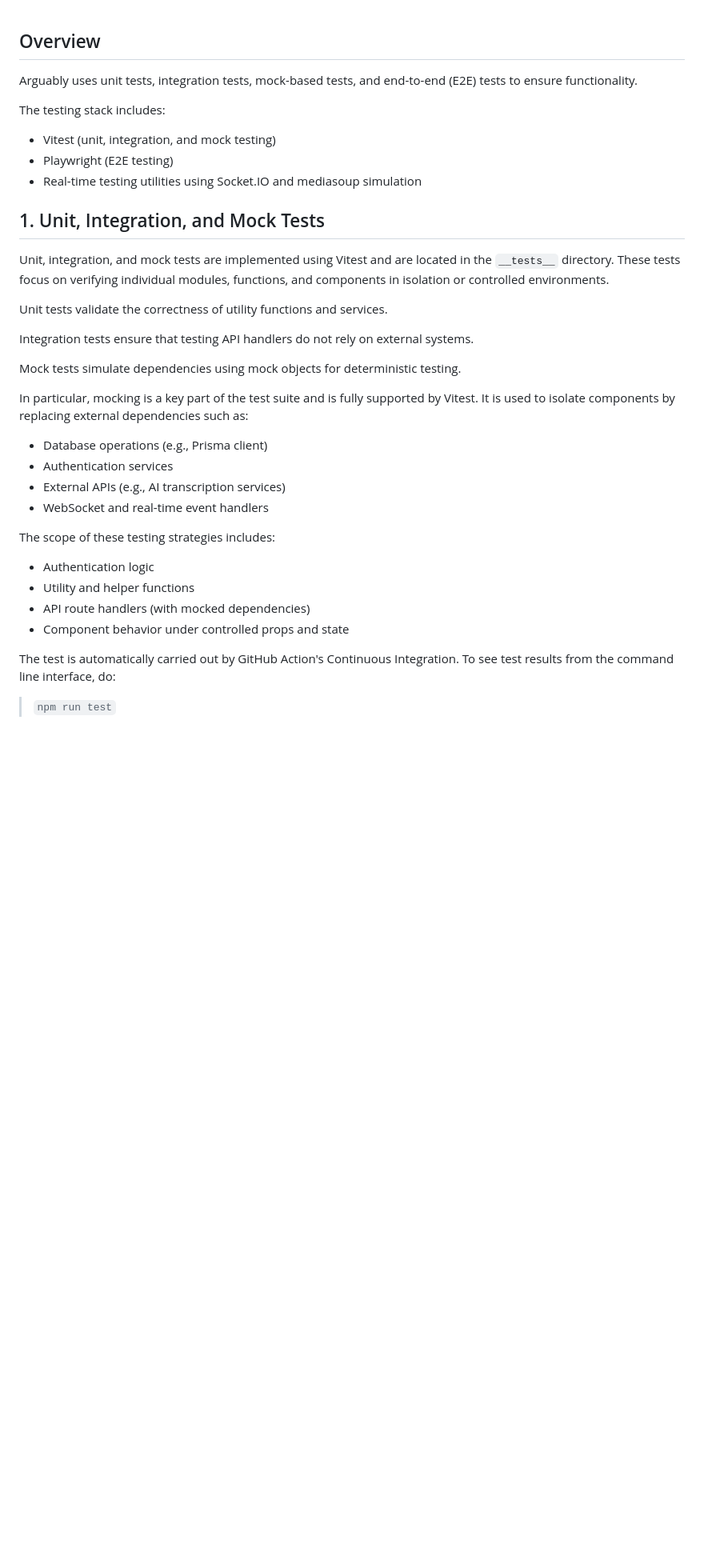
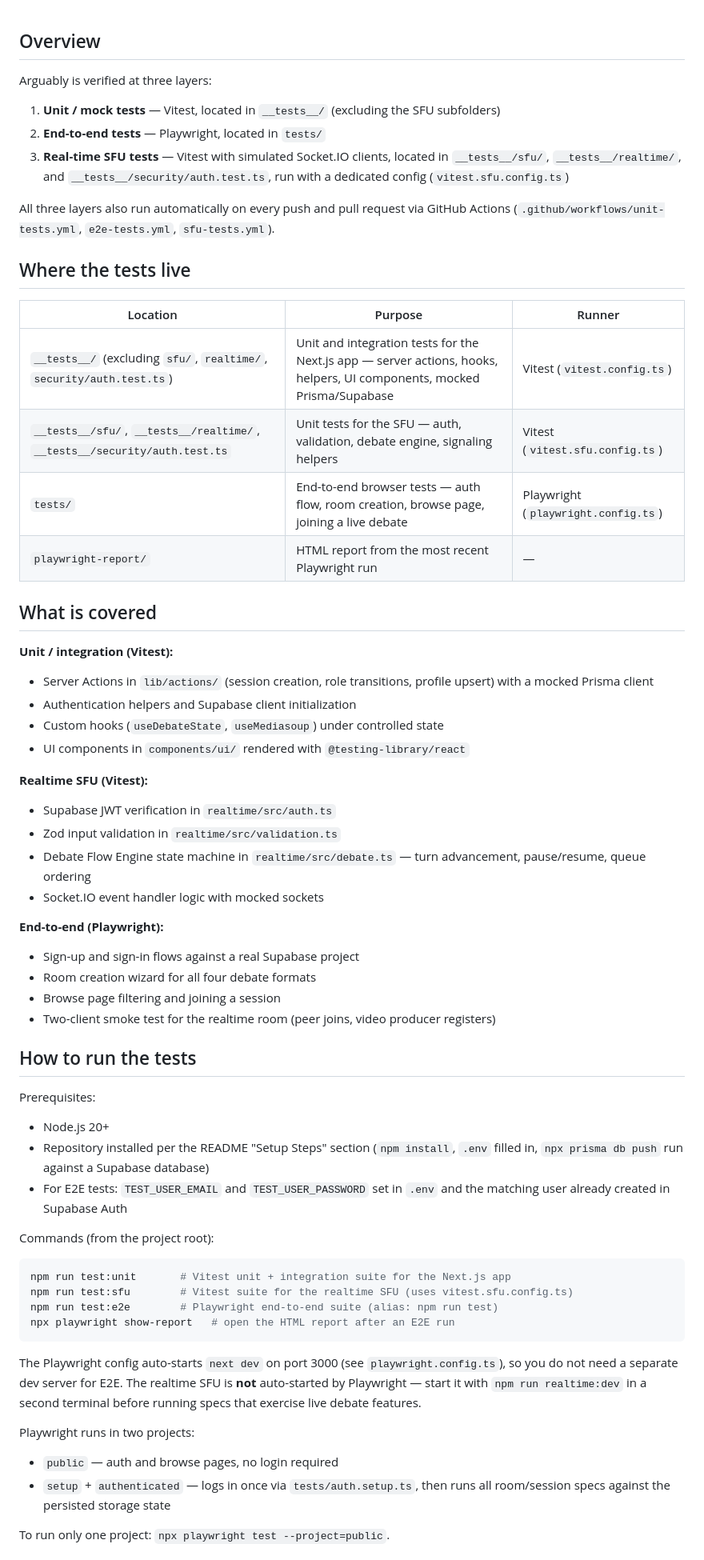
Before and after one commit to jasonli2446/arguably, a Markdown page: testing.md, the part around one of its changes. Shown at 80% size. GitHub-like rendering; blank space fills up the shorter version.

````diff
--- a/testing.md
+++ b/testing.md
@@ -1,41 +1,64 @@
 ## Overview
 
-Arguably uses unit tests, integration tests, mock-based tests, and end-to-end (E2E) tests to ensure functionality.
+Arguably is verified at three layers:
 
-The testing stack includes:
+1. **Unit / mock tests** — Vitest, located in `__tests__/` (excluding the SFU subfolders)
+2. **End-to-end tests** — Playwright, located in `tests/`
+3. **Real-time SFU tests** — Vitest with simulated Socket.IO clients, located in `__tests__/sfu/`, `__tests__/realtime/`, and `__tests__/security/auth.test.ts`, run with a dedicated config (`vitest.sfu.config.ts`)
 
-* Vitest (unit, integration, and mock testing)
-* Playwright (E2E testing)
-* Real-time testing utilities using Socket.IO and mediasoup simulation
+All three layers also run automatically on every push and pull request via GitHub Actions (`.github/workflows/unit-tests.yml`, `e2e-tests.yml`, `sfu-tests.yml`).
 
+## Where the tests live
 
-## 1. Unit, Integration, and Mock Tests
+| Location | Purpose | Runner |
+|----------|---------|--------|
+| `__tests__/` (excluding `sfu/`, `realtime/`, `security/auth.test.ts`) | Unit and integration tests for the Next.js app — server actions, hooks, helpers, UI components, mocked Prisma/Supabase | Vitest (`vitest.config.ts`) |
+| `__tests__/sfu/`, `__tests__/realtime/`, `__tests__/security/auth.test.ts` | Unit tests for the SFU — auth, validation, debate engine, signaling helpers | Vitest (`vitest.sfu.config.ts`) |
+| `tests/` | End-to-end browser tests — auth flow, room creation, browse page, joining a live debate | Playwright (`playwright.config.ts`) |
+| `playwright-report/` | HTML report from the most recent Playwright run | — |
 
-Unit, integration, and mock tests are implemented using Vitest and are located in the `__tests__` directory. These tests focus on verifying individual modules, functions, and components in isolation or controlled environments.
+## What is covered
 
-Unit tests validate the correctness of utility functions and services.
+**Unit / integration (Vitest):**
+- Server Actions in `lib/actions/` (session creation, role transitions, profile upsert) with a mocked Prisma client
+- Authentication helpers and Supabase client initialization
+- Custom hooks (`useDebateState`, `useMediasoup`) under controlled state
+- UI components in `components/ui/` rendered with `@testing-library/react`
 
+**Realtime SFU (Vitest):**
+- Supabase JWT verification in `realtime/src/auth.ts`
+- Zod input validation in `realtime/src/validation.ts`
+- Debate Flow Engine state machine in `realtime/src/debate.ts` — turn advancement, pause/resume, queue ordering
+- Socket.IO event handler logic with mocked sockets
 
-Integration tests ensure that testing API handlers do not rely on external systems.
+**End-to-end (Playwright):**
+- Sign-up and sign-in flows against a real Supabase project
+- Room creation wizard for all four debate formats
+- Browse page filtering and joining a session
+- Two-client smoke test for the realtime room (peer joins, video producer registers)
 
+## How to run the tests
 
-Mock tests simulate dependencies using mock objects for deterministic testing.
+Prerequisites:
+- Node.js 20+
+- Repository installed per the README "Setup Steps" section (`npm install`, `.env` filled in, `npx prisma db push` run against a Supabase database)
+- For E2E tests: `TEST_USER_EMAIL` and `TEST_USER_PASSWORD` set in `.env` and the matching user already created in Supabase Auth
 
-In particular, mocking is a key part of the test suite and is fully supported by Vitest. It is used to isolate components by replacing external dependencies such as:
-* Database operations (e.g., Prisma client)
-* Authentication services
-* External APIs (e.g., AI transcription services)
-* WebSocket and real-time event handlers
+Commands (from the project root):
 
+```bash
+npm run test:unit       # Vitest unit + integration suite for the Next.js app
+npm run test:sfu        # Vitest suite for the realtime SFU (uses vitest.sfu.config.ts)
+npm run test:e2e        # Playwright end-to-end suite (alias: npm run test)
+npx playwright show-report   # open the HTML report after an E2E run
+```
 
-The scope of these testing strategies includes:
-* Authentication logic
-* Utility and helper functions
-* API route handlers (with mocked dependencies)
-* Component behavior under controlled props and state
+The Playwright config auto-starts `next dev` on port 3000 (see `playwright.config.ts`), so you do not need a separate dev server for E2E. The realtime SFU is **not** auto-started by Playwright — start it with `npm run realtime:dev` in a second terminal before running specs that exercise live debate features.
 
+Playwright runs in two projects:
 
-The test is automatically carried out by GitHub Action's Continuous Integration.  To see test results from the command line interface, do:
+- `public` — auth and browse pages, no login required
+- `setup` + `authenticated` — logs in once via `tests/auth.setup.ts`, then runs all room/session specs against the persisted storage state
 
-> `npm run test`
+To run only one project: `npx playwright test --project=public`.
 
````
Also changed, not shown: other parts of testing.md (+12 -61 lines), README.md (+62 -38 lines).
